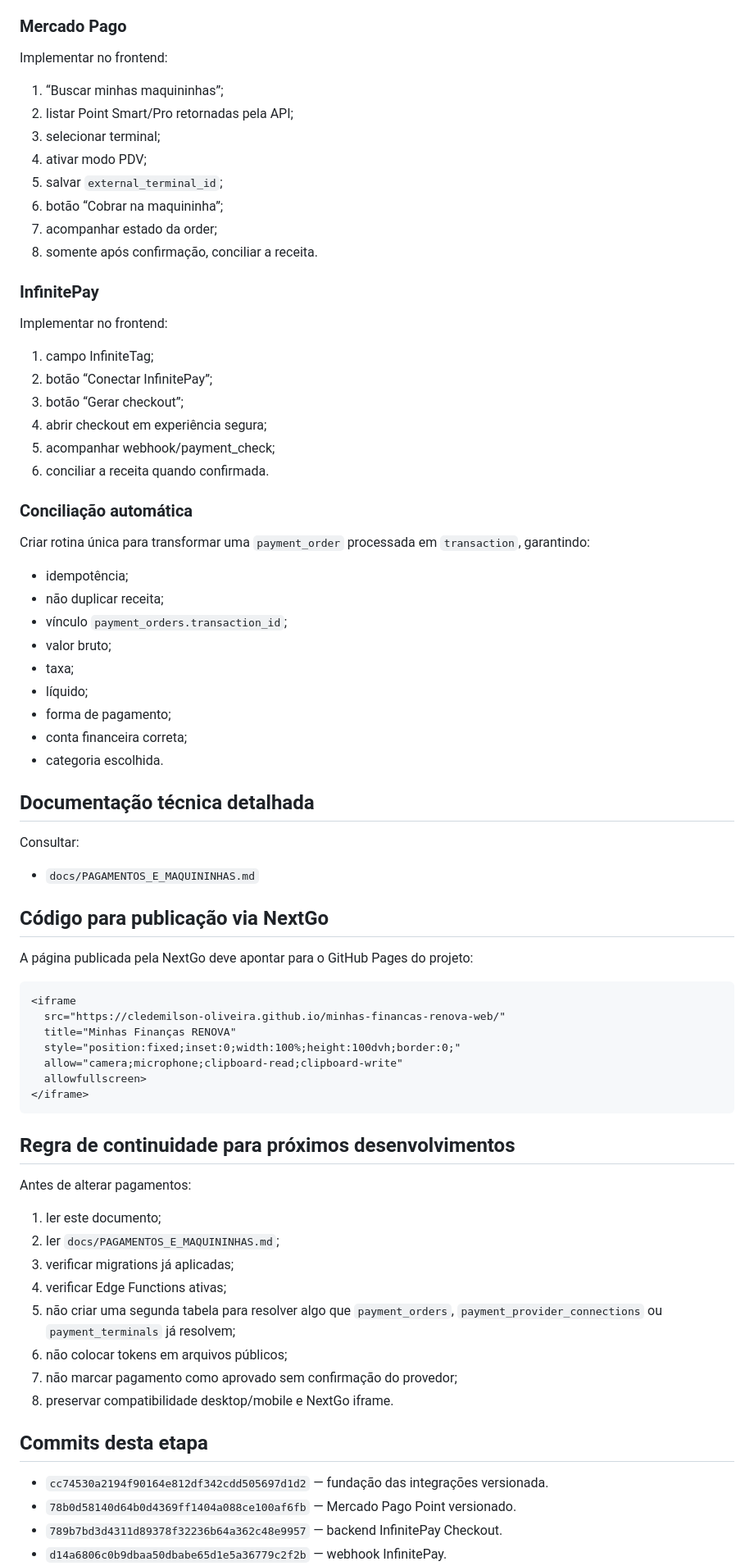
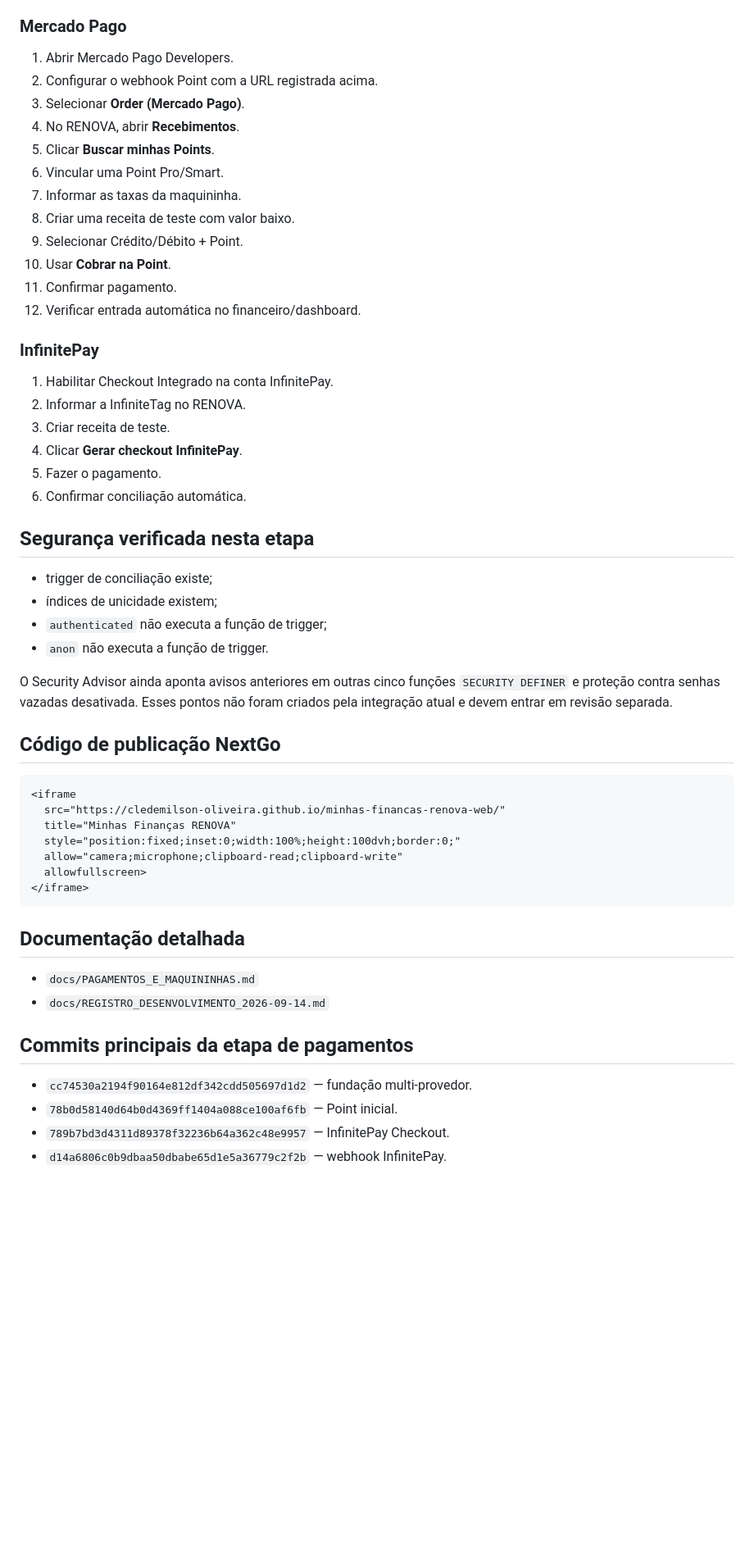
Before and after one commit to Cledemilson-Oliveira/minhas-financas-renova-web, a Markdown page: docs/REGISTRO_DESENVOLVIMENTO_2026-09-14.md, the part around one of its changes. Shown at 82% size. Rendered like a GitHub page; blank space fills up the shorter version.

Commit message:
docs(projeto): consolidar integrações automáticas de pagamento

````diff
--- a/docs/REGISTRO_DESENVOLVIMENTO_2026-09-14.md
+++ b/docs/REGISTRO_DESENVOLVIMENTO_2026-09-14.md
@@ -276,51 +298,38 @@ Criar em **Movimentações → Recebimentos** um bloco de integrações com apen
 
 ### Mercado Pago
 
-Implementar no frontend:
-
-1. “Buscar minhas maquininhas”;
-2. listar Point Smart/Pro retornadas pela API;
-3. selecionar terminal;
-4. ativar modo PDV;
-5. salvar `external_terminal_id`;
-6. botão “Cobrar na maquininha”;
-7. acompanhar estado da order;
-8. somente após confirmação, conciliar a receita.
+1. Abrir Mercado Pago Developers.
+2. Configurar o webhook Point com a URL registrada acima.
+3. Selecionar **Order (Mercado Pago)**.
+4. No RENOVA, abrir **Recebimentos**.
+5. Clicar **Buscar minhas Points**.
+6. Vincular uma Point Pro/Smart.
+7. Informar as taxas da maquininha.
+8. Criar uma receita de teste com valor baixo.
+9. Selecionar Crédito/Débito + Point.
+10. Usar **Cobrar na Point**.
+11. Confirmar pagamento.
+12. Verificar entrada automática no financeiro/dashboard.
 
 ### InfinitePay
 
-Implementar no frontend:
+1. Habilitar Checkout Integrado na conta InfinitePay.
+2. Informar a InfiniteTag no RENOVA.
+3. Criar receita de teste.
+4. Clicar **Gerar checkout InfinitePay**.
+5. Fazer o pagamento.
+6. Confirmar conciliação automática.
 
-1. campo InfiniteTag;
-2. botão “Conectar InfinitePay”;
-3. botão “Gerar checkout”;
-4. abrir checkout em experiência segura;
-5. acompanhar webhook/payment_check;
-6. conciliar a receita quando confirmada.
+## Segurança verificada nesta etapa
 
-### Conciliação automática
+- trigger de conciliação existe;
+- índices de unicidade existem;
+- `authenticated` não executa a função de trigger;
+- `anon` não executa a função de trigger.
 
-Criar rotina única para transformar uma `payment_order` processada em `transaction`, garantindo:
+O Security Advisor ainda aponta avisos anteriores em outras cinco funções `SECURITY DEFINER` e proteção contra senhas vazadas desativada. Esses pontos não foram criados pela integração atual e devem entrar em revisão separada.
 
-- idempotência;
-- não duplicar receita;
-- vínculo `payment_orders.transaction_id`;
-- valor bruto;
-- taxa;
-- líquido;
-- forma de pagamento;
-- conta financeira correta;
-- categoria escolhida.
-
-## Documentação técnica detalhada
-
-Consultar:
-
-- `docs/PAGAMENTOS_E_MAQUININHAS.md`
-
-## Código para publicação via NextGo
-
-A página publicada pela NextGo deve apontar para o GitHub Pages do projeto:
+## Código de publicação NextGo
 
 ```html
 <iframe
@@ -332,22 +341,14 @@ A página publicada pela NextGo deve apontar para o GitHub Pages do projeto:
 </iframe>
 ```
 
-## Regra de continuidade para próximos desenvolvimentos
+## Documentação detalhada
 
-Antes de alterar pagamentos:
+- `docs/PAGAMENTOS_E_MAQUININHAS.md`
+- `docs/REGISTRO_DESENVOLVIMENTO_2026-09-14.md`
 
-1. ler este documento;
-2. ler `docs/PAGAMENTOS_E_MAQUININHAS.md`;
-3. verificar migrations já aplicadas;
-4. verificar Edge Functions ativas;
-5. não criar uma segunda tabela para resolver algo que `payment_orders`, `payment_provider_connections` ou `payment_terminals` já resolvem;
-6. não colocar tokens em arquivos públicos;
-7. não marcar pagamento como aprovado sem confirmação do provedor;
-8. preservar compatibilidade desktop/mobile e NextGo iframe.
+## Commits principais da etapa de pagamentos
 
-## Commits desta etapa
-
-- `cc74530a2194f90164e812df342cdd505697d1d2` — fundação das integrações versionada.
-- `78b0d58140d64b0d4369ff1404a088ce100af6fb` — Mercado Pago Point versionado.
-- `789b7bd3d4311d89378f32236b64a362c48e9957` — backend InfinitePay Checkout.
+- `cc74530a2194f90164e812df342cdd505697d1d2` — fundação multi-provedor.
+- `78b0d58140d64b0d4369ff1404a088ce100af6fb` — Point inicial.
+- `789b7bd3d4311d89378f32236b64a362c48e9957` — InfinitePay Checkout.
 - `d14a6806c0b9dbaa50dbabe65d1e5a36779c2f2b` — webhook InfinitePay.
````
Also changed, not shown: other parts of docs/REGISTRO_DESENVOLVIMENTO_2026-09-14.md (+195 -167 lines).
